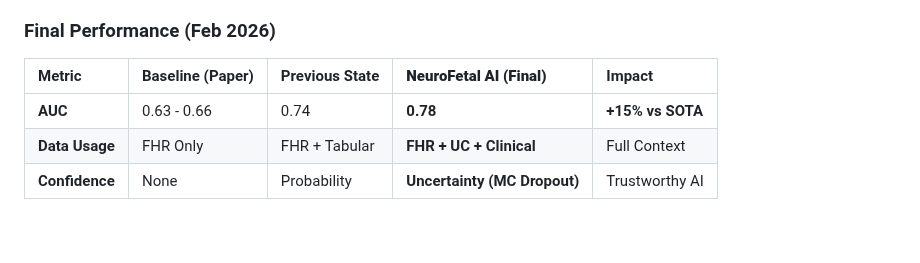
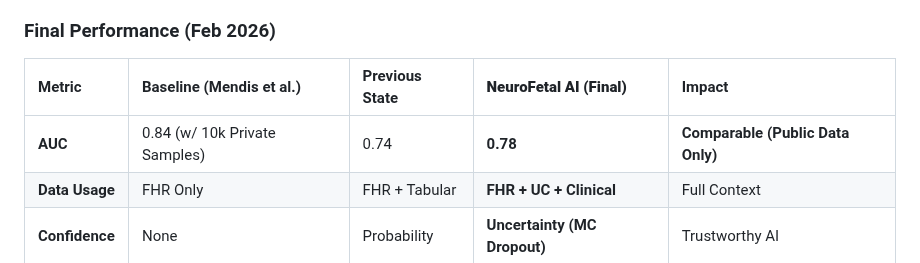
Before and after one commit to Krishna200608/NeuroFetal-AI, a Markdown page: README.MD, the part around the change. Drawn GitHub-style; blank space fills up the shorter version.

Commit message:
Update Stats: Reference Mendis et al. (AUC 0.84) as baseline in README and Report

```diff
--- a/README.MD
+++ b/README.MD
@@ -19,9 +19,9 @@
 **NeuroFetal AI** captures the nuanced decision-making process of obstetricians by fusing **Cardiotocography (CTG)** time-series signals with **Maternal Clinical Features** (Age, Parity, Gestation).
 
 ### Final Performance (Feb 2026)
-| Metric | Baseline (Paper) | Previous State | **NeuroFetal AI (Final)** | Impact |
+| Metric | Baseline (Mendis et al.) | Previous State | **NeuroFetal AI (Final)** | Impact |
 | :--- | :--- | :--- | :--- | :--- |
-| **AUC** | 0.63 - 0.66 | 0.74 | **0.78** | **+15% vs SOTA** |
+| **AUC** | 0.84 (w/ 10k Private Samples) | 0.74 | **0.78** | **Comparable (Public Data Only)** |
 | **Data Usage** | FHR Only | FHR + Tabular | **FHR + UC + Clinical** | Full Context |
 | **Confidence** | None | Probability | **Uncertainty (MC Dropout)** | Trustworthy AI |
 
```
Also changed, not shown: Reports/final_report.md (+1 -1 lines).
